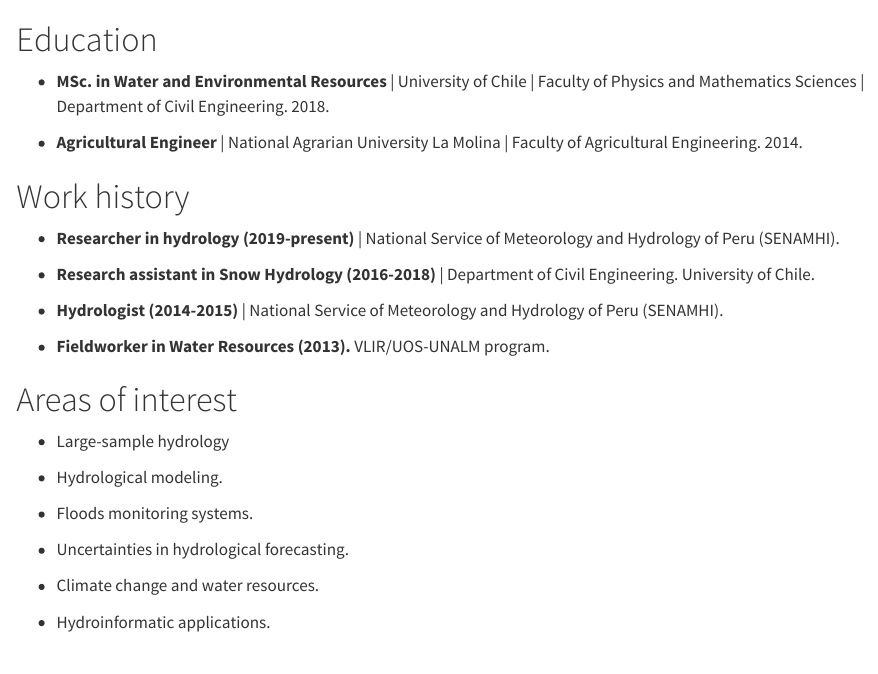
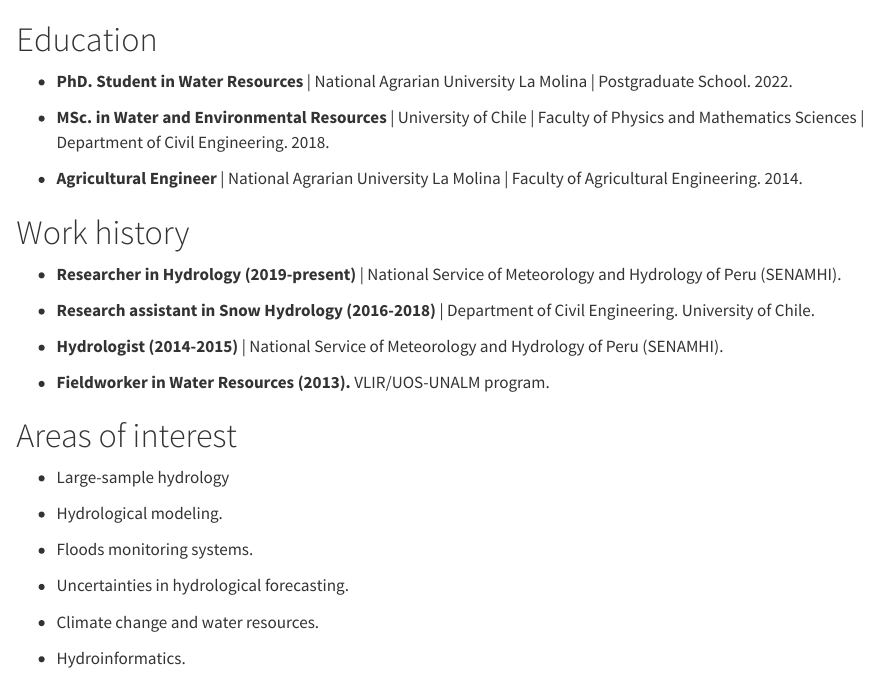
Before and after one commit to hllauca/hllauca.github.io, a Quarto document (about.qmd): the page in a window 1100 px wide, from its top. Rendered offline with R 4.5, knitr and Pandoc in place of Quarto, with nearby package versions.

Commit message:
Add files via upload

```diff
--- a/_quarto.yml
+++ b/_quarto.yml
@@ -15,8 +15,6 @@
         text: Resources
       - href: publications.qmd
         text: Publications
-      - href: CV_Harold_Llauca.pdf
-        text: CV
     page-footer: "Copyright 2023, Harold Llauca"
 
 format:
--- a/about.qmd
+++ b/about.qmd
@@ -1,4 +1,6 @@
 # Education
+
+-   **PhD. Student in Water Resources** \| National Agrarian University La Molina \| Postgraduate School. 2022.
 
 -   **MSc. in Water and Environmental Resources** \| University of Chile \| Faculty of Physics and Mathematics Sciences \| Department of Civil Engineering. 2018.
 
@@ -6,7 +8,7 @@
 
 # Work history
 
--   **Researcher in hydrology (2019-present)** \| National Service of Meteorology and Hydrology of Peru (SENAMHI).
+-   **Researcher in Hydrology (2019-present)** \| National Service of Meteorology and Hydrology of Peru (SENAMHI).
 
 -   **Research assistant in Snow Hydrology (2016-2018)** \| Department of Civil Engineering. University of Chile.
 
@@ -26,4 +28,4 @@
 
 -   Climate change and water resources.
 
--   Hydroinformatic applications.
+-   Hydroinformatics.
```
Also changed, not shown: index.qmd (+1 -1 lines), publications.qmd (+1 -1 lines).
